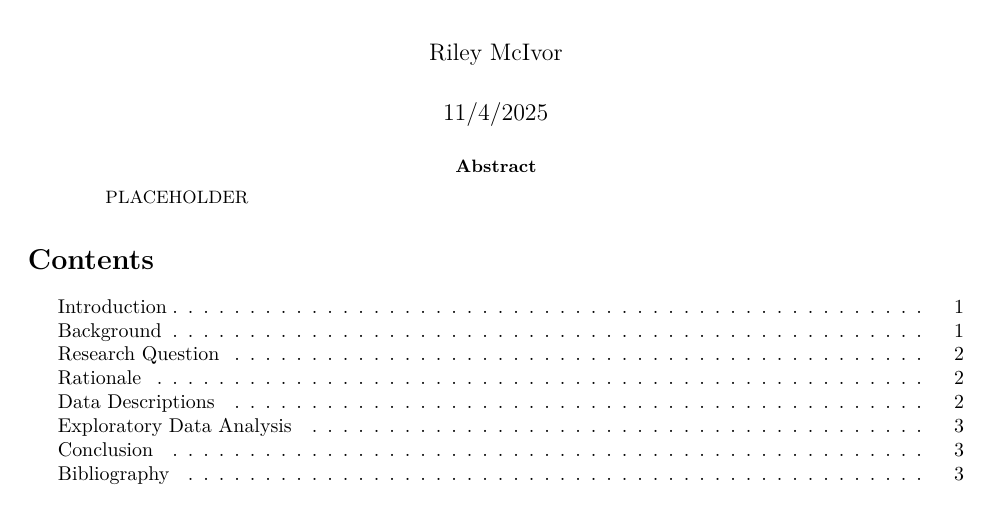
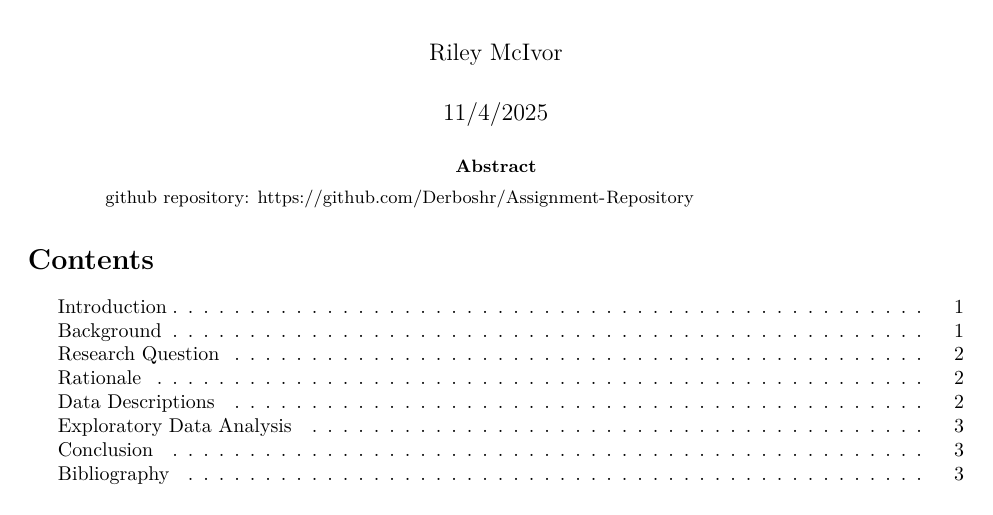
Before and after one commit to Derboshr/Assignment-Repository, an R Markdown document (Prelim Report.Rmd): part of page 1 of 3, cut so that both start at the same text. Rendered offline with R 4.5, knitr and Pandoc, then LaTeX, with nearby package versions.

Commit message:
final final prelim

```diff
--- a/Prelim Report.Rmd
+++ b/Prelim Report.Rmd
@@ -4,7 +4,8 @@ author: 'Riley McIvor'
 date: '11/4/2025'
 subject: 'Stat373'
 bibliography: bibliography.bib
-abstract: "PLACEHOLDER"
+abstract: "github repository: https://github.com/Derboshr/Assignment-Repository"
+
 output: pdf_document
 toc: true
 ---
```
Also changed, not shown: Prelim-Report.pdf.
